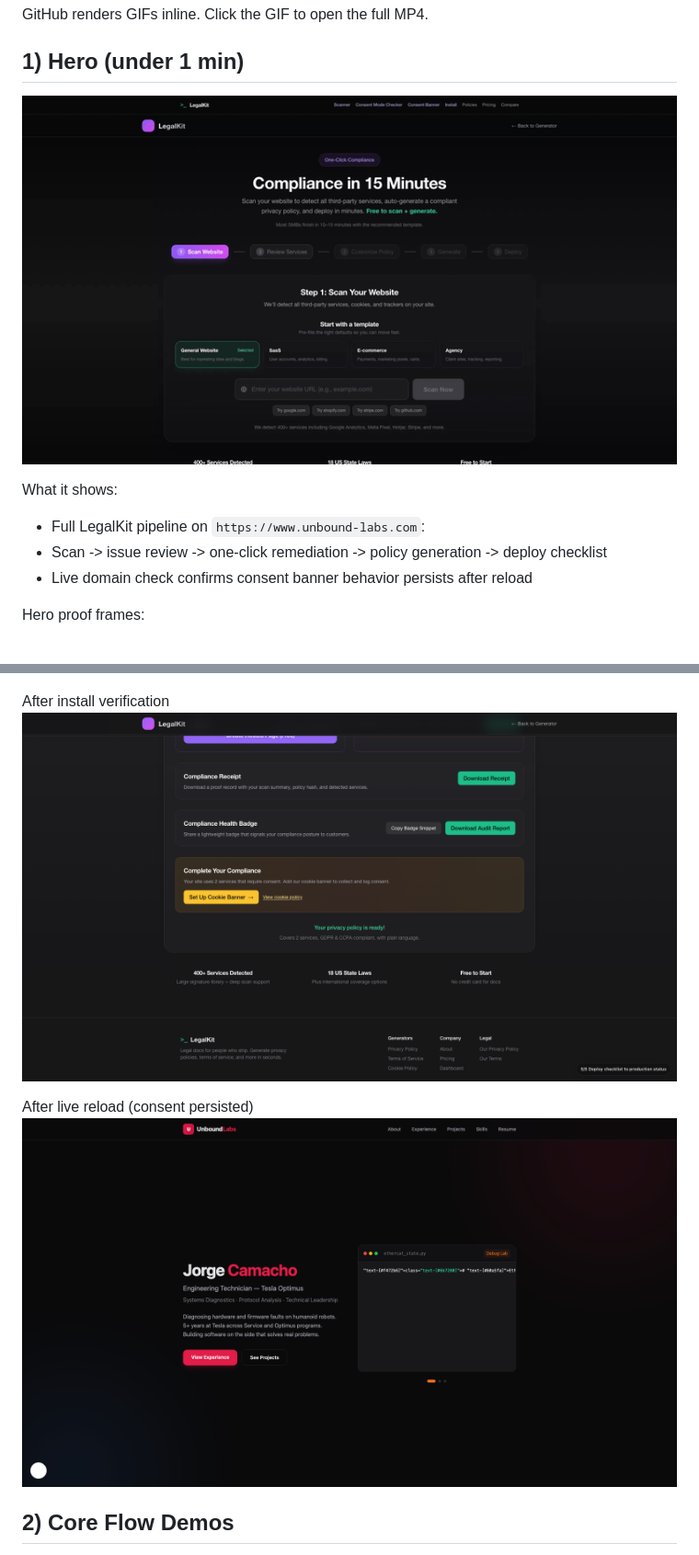
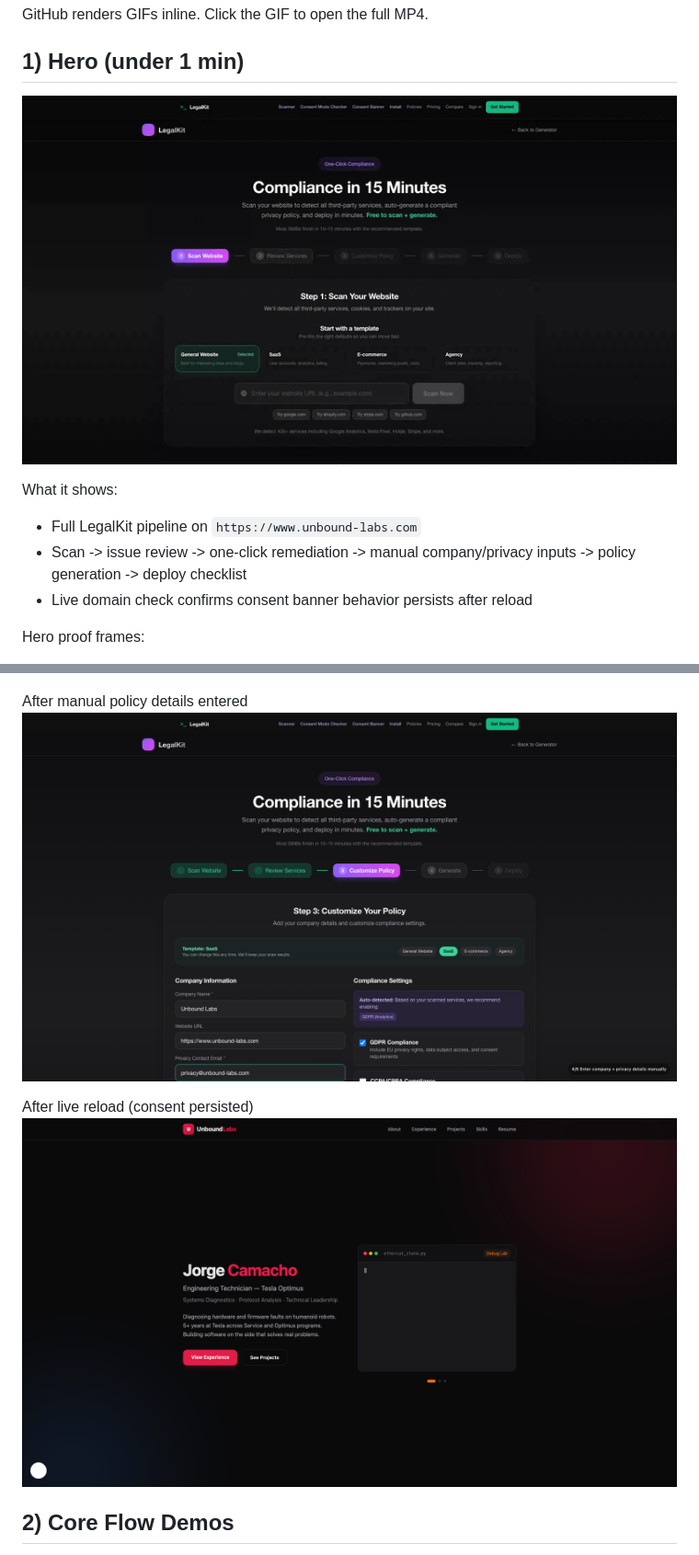
Before and after one commit to posei21/legalkit-platform-public, a Markdown page: demo/README.md, 2 parts joined by grey strips. Shown: that part at 92% size. Drawn GitHub-style; pictures changed too: demo/hero/hero.gif, demo/stills/hero_after_live_reload.png, demo/stills/hero_after_verify.png.

Commit message:
demo: show manual generator inputs in www.unbound-labs pipeline

```diff
--- a/demo/README.md
+++ b/demo/README.md
@@ -7,8 +7,8 @@ GitHub renders GIFs inline. Click the GIF to open the full MP4.
 [![Hero demo](hero/hero.gif)](hero/hero.mp4)
 
 What it shows:
-- Full LegalKit pipeline on `https://www.unbound-labs.com`:
-- Scan -> issue review -> one-click remediation -> policy generation -> deploy checklist
+- Full LegalKit pipeline on `https://www.unbound-labs.com`
+- Scan -> issue review -> one-click remediation -> manual company/privacy inputs -> policy generation -> deploy checklist
 - Live domain check confirms consent banner behavior persists after reload
 
 Hero proof frames:
@@ -16,7 +16,7 @@ Hero proof frames:
 Before scan input
 ![Before scan](stills/hero_before_scan.png)
 
-After install verification
+After manual policy details entered
 ![After verify](stills/hero_after_verify.png)
 
 After live reload (consent persisted)
```
Also changed, not shown: demo/stills/hero_before_scan.png, 1 other file.
